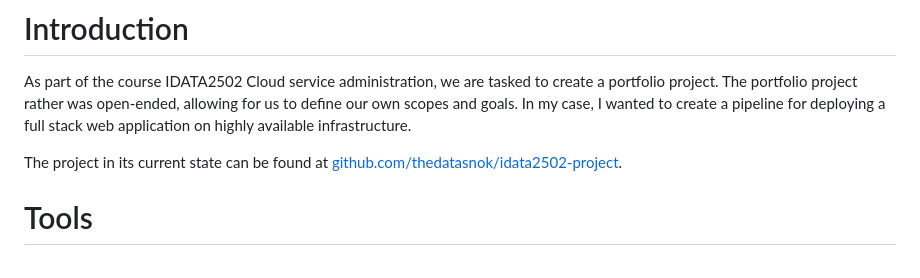
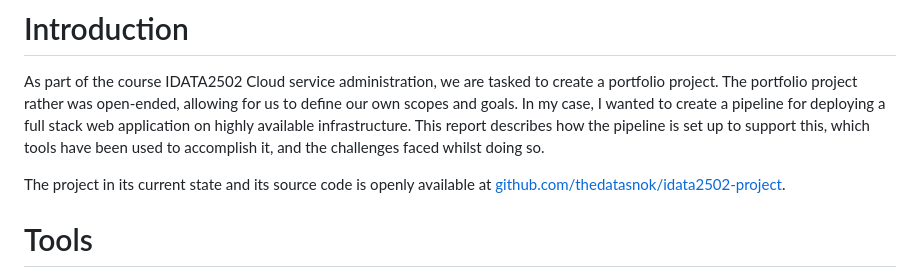
Before and after one commit to thedatasnok/idata2502-project, a Markdown page: docs/report.md, the part around the change. Rendered like a GitHub page.

Commit message:
docs: update introduction

```diff
--- a/docs/report.md
+++ b/docs/report.md
@@ -3,8 +3,9 @@
 As part of the course IDATA2502 Cloud service administration, we are tasked to create a portfolio project.
 The portfolio project rather was open-ended, allowing for us to define our own scopes and goals.
 In my case, I wanted to create a pipeline for deploying a full stack web application on highly available infrastructure.
+This report describes how the pipeline is set up to support this, which tools have been used to accomplish it, and the challenges faced whilst doing so.
 
-The project in its current state can be found at [github.com/thedatasnok/idata2502-project](https://github.com/thedatasnok/idata2502-project).
+The project in its current state and its source code is openly available at [github.com/thedatasnok/idata2502-project](https://github.com/thedatasnok/idata2502-project).
 
 # Tools
 
```
